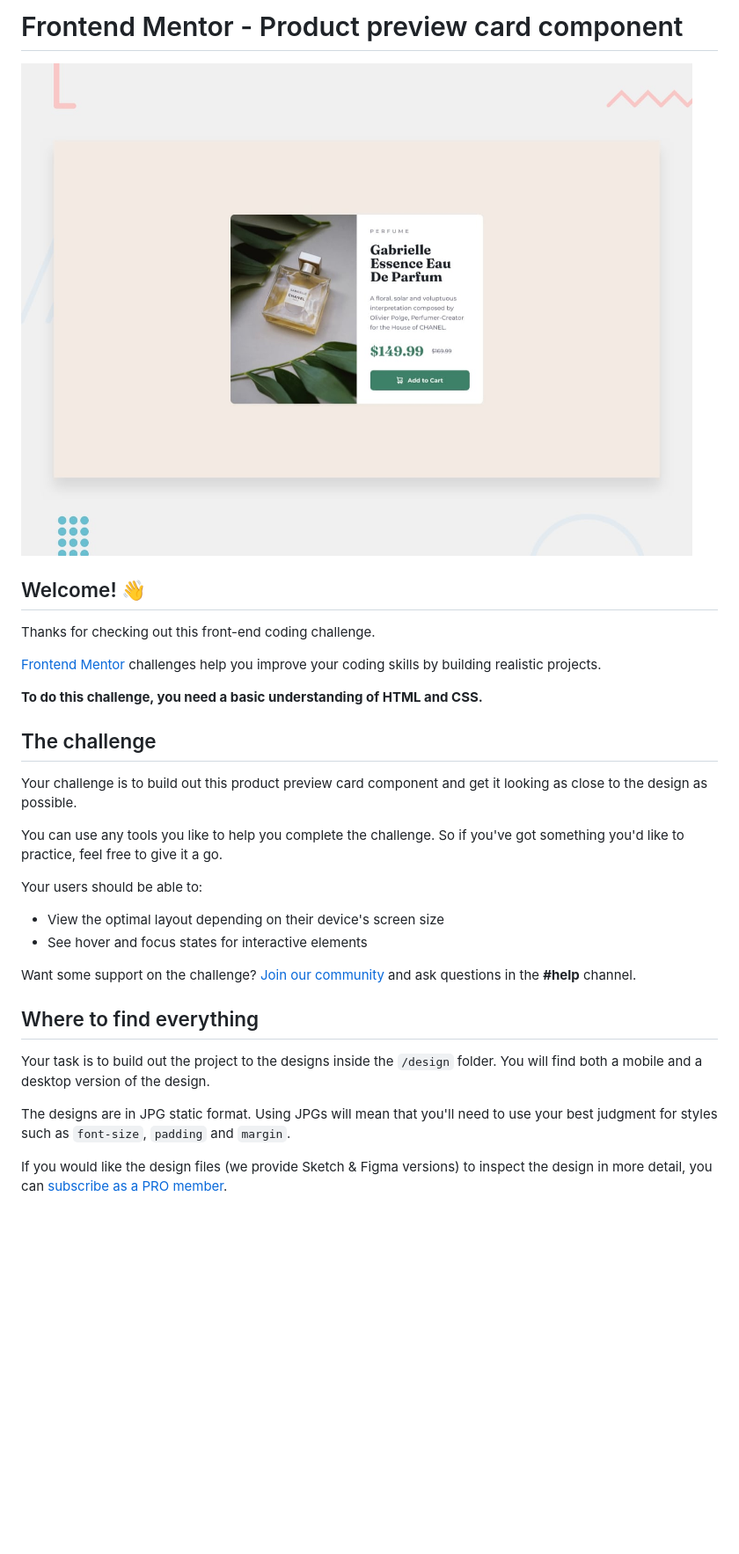
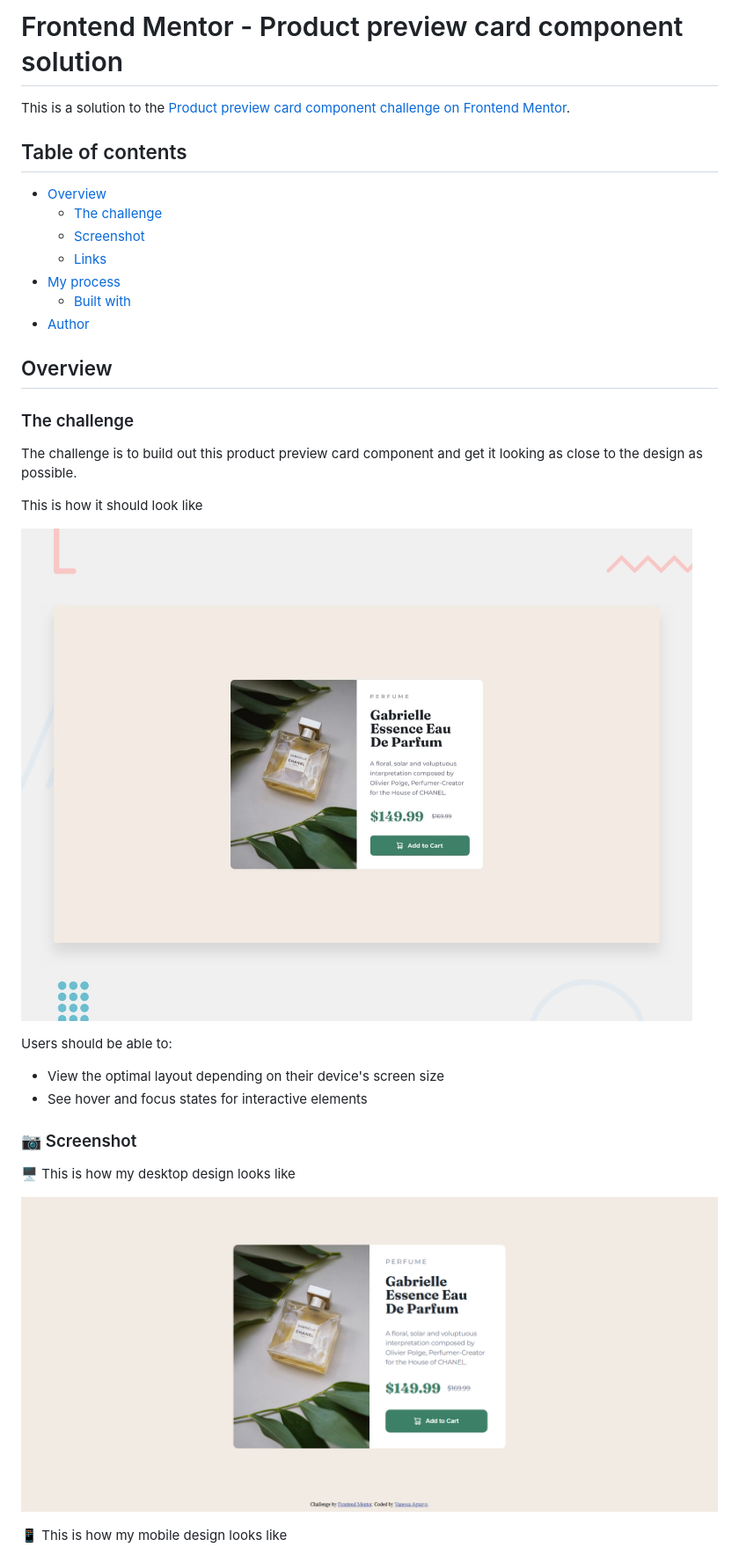
Before and after one commit to ness505/Product-Preview, a Markdown page: README.md, the part around the change printed below. Shown: that part at 88% size. Drawn GitHub-style; pictures changed too: design/My_Desktop_Solution.png (added); blank space fills up the shorter version.

```diff
--- a/README.md
+++ b/README.md
@@ -1,33 +1,39 @@
-# Frontend Mentor - Product preview card component
+# Frontend Mentor - Product preview card component solution
 
-![Design preview for the Product preview card component coding challenge](./design/desktop-preview.jpg)
+This is a solution to the [Product preview card component challenge on Frontend Mentor](https://www.frontendmentor.io/challenges/product-preview-card-component-GO7UmttRfa).
 
-## Welcome! 👋
+## Table of contents
 
-Thanks for checking out this front-end coding challenge.
+- [Overview](#overview)
+  - [The challenge](#the-challenge)
+  - [Screenshot](#screenshot)
+  - [Links](#links)
+- [My process](#my-process)
+  - [Built with](#built-with)
+- [Author](#author)
 
-[Frontend Mentor](https://www.frontendmentor.io) challenges help you improve your coding skills by building realistic projects.
+## Overview
 
-**To do this challenge, you need a basic understanding of HTML and CSS.**
+### The challenge
 
-## The challenge
+The challenge is to build out this product preview card component and get it looking as close to the design as possible.
 
-Your challenge is to build out this product preview card component and get it looking as close to the design as possible.
+This is how it should look like
 
-You can use any tools you like to help you complete the challenge. So if you've got something you'd like to practice, feel free to give it a go.
+![Desktop preview](./design/desktop-preview.jpg)
 
-Your users should be able to:
+
+Users should be able to:
 
 - View the optimal layout depending on their device's screen size
 - See hover and focus states for interactive elements
 
-Want some support on the challenge? [Join our community](https://www.frontendmentor.io/community) and ask questions in the **#help** channel.
+### 📷 Screenshot
 
-## Where to find everything
+🖥 This is how my desktop design looks like
 
-Your task is to build out the project to the designs inside the `/design` folder. You will find both a mobile and a desktop version of the design.
+![Desktop Design](./design/My_Desktop_Solution.png)
 
-The designs are in JPG static format. Using JPGs will mean that you'll need to use your best judgment for styles such as `font-size`, `padding` and `margin`.
 
-If you would like the design files (we provide Sketch & Figma versions) to inspect the design in more detail, you can [subscribe as a PRO member](https://www.frontendmentor.io/pro).
+📱 This is how my mobile design looks like
 
```
Also changed, not shown: other parts of README.md (+10 -55 lines), README-template.md (deleted, +0 -111 lines), style-guide.md (deleted, +0 -39 lines), design/My_Mobile_Solution.png (added), design/active-states.jpg (deleted), design/desktop-design.jpg (deleted), design/mobile-design.jpg (deleted), 2 other files.
